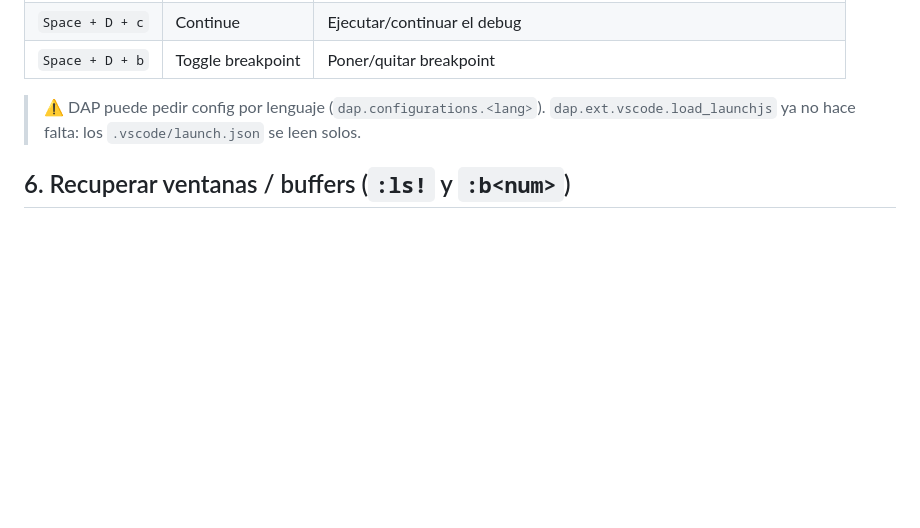
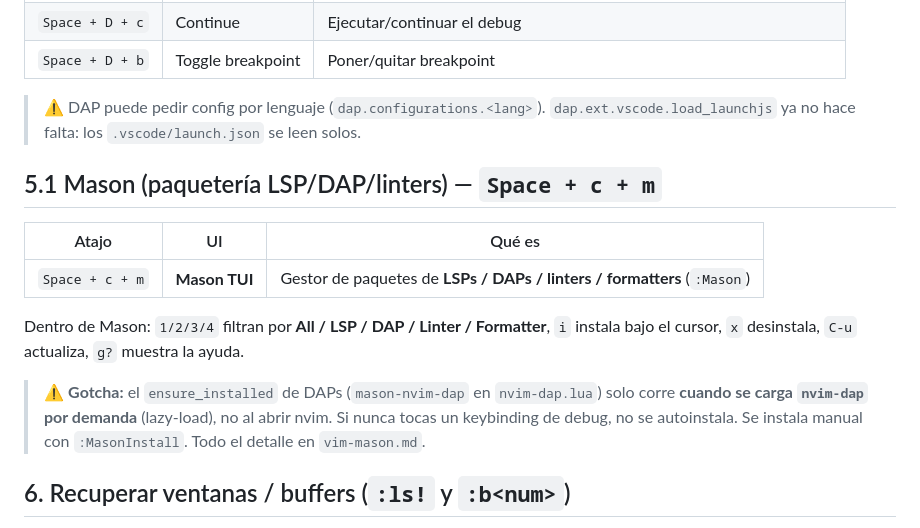
Before and after one commit to dhardi007/workspace, a Markdown page: AGENT-records/vim-ui.md, the part around the change. Drawn GitHub-style; blank space fills up the shorter version.

Commit message:
📝 (AGENT-records): añadir documentación sobre Mason y su uso en Neovim 📝 (AGENT-records): actualizar referencias sobre DAPs y LSPs en vim-ui.md

```diff
--- a/AGENT-records/vim-ui.md
+++ b/AGENT-records/vim-ui.md
@@ -88,6 +88,20 @@ Navegación rápida de diagnostics/quickfix:
 > ⚠️ DAP puede pedir config por lenguaje (`dap.configurations.<lang>`).
 > `dap.ext.vscode.load_launchjs` ya no hace falta: los `.vscode/launch.json` se leen solos.
 
+## 5.1 Mason (paquetería LSP/DAP/linters) — `Space + c + m`
+
+| Atajo           | UI           | Qué es                                                                       |
+| --------------- | ------------ | ---------------------------------------------------------------------------- |
+| `Space + c + m` | **Mason TUI**| Gestor de paquetes de **LSPs / DAPs / linters / formatters** (`:Mason`)       |
+
+Dentro de Mason: `1/2/3/4` filtran por **All / LSP / DAP / Linter / Formatter**, `i`
+instala bajo el cursor, `x` desinstala, `C-u` actualiza, `g?` muestra la ayuda.
+
+> ⚠️ **Gotcha:** el `ensure_installed` de DAPs (`mason-nvim-dap` en `nvim-dap.lua`) solo
+> corre **cuando se carga `nvim-dap` por demanda** (lazy-load), no al abrir nvim. Si nunca
+> tocas un keybinding de debug, no se autoinstala. Se instala manual con `:MasonInstall`.
+> Todo el detalle en `vim-mason.md`.
+
 ## 6. Recuperar ventanas / buffers (`:ls!` y `:b<num>`)
 
 **El caso de Diego:** a veces cambia de "window" (o se abre un panel/otro buffer) la
```
Also changed, not shown: AGENT-records/AGENT-records.md (+2 -0 lines), AGENT-records/vim-mason.md (added, +112 -0 lines).
